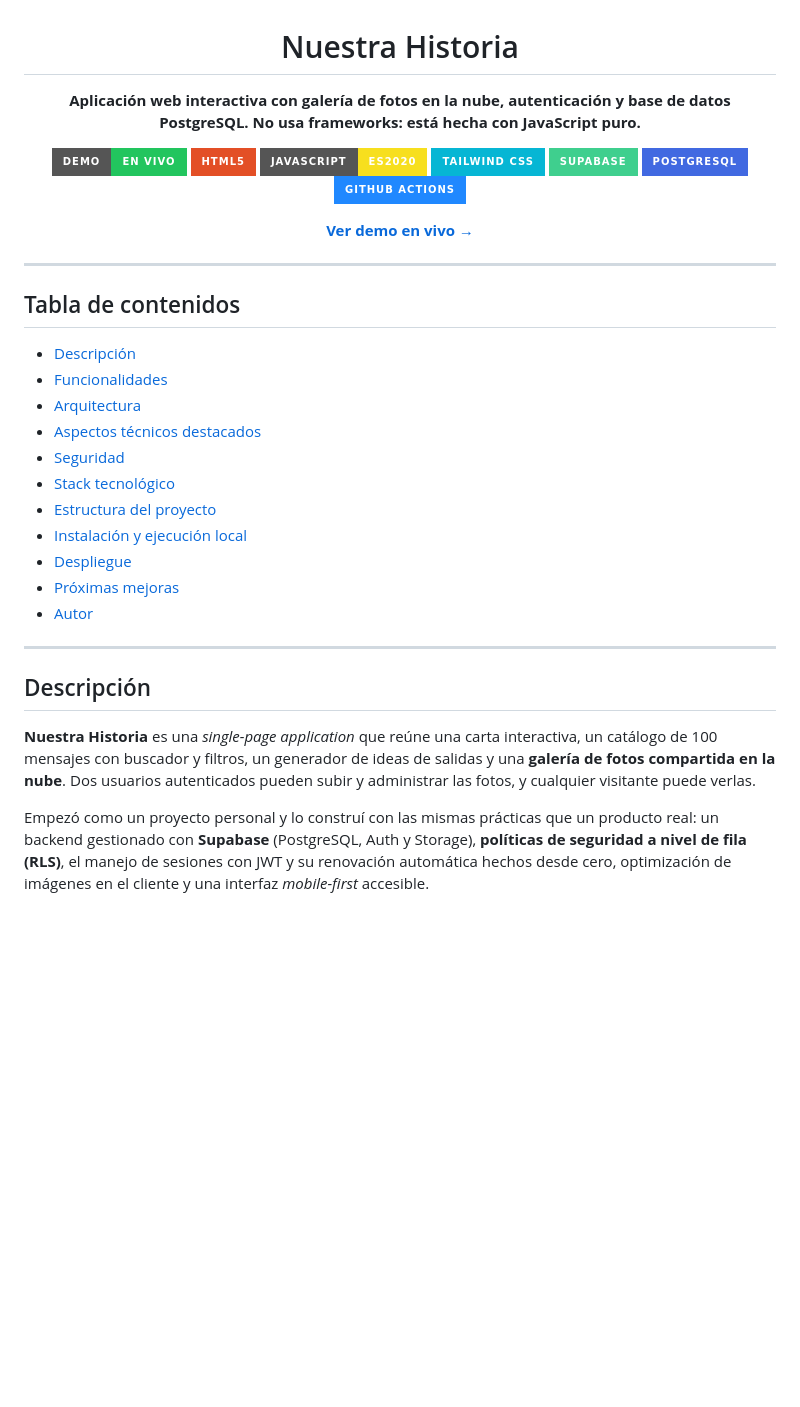
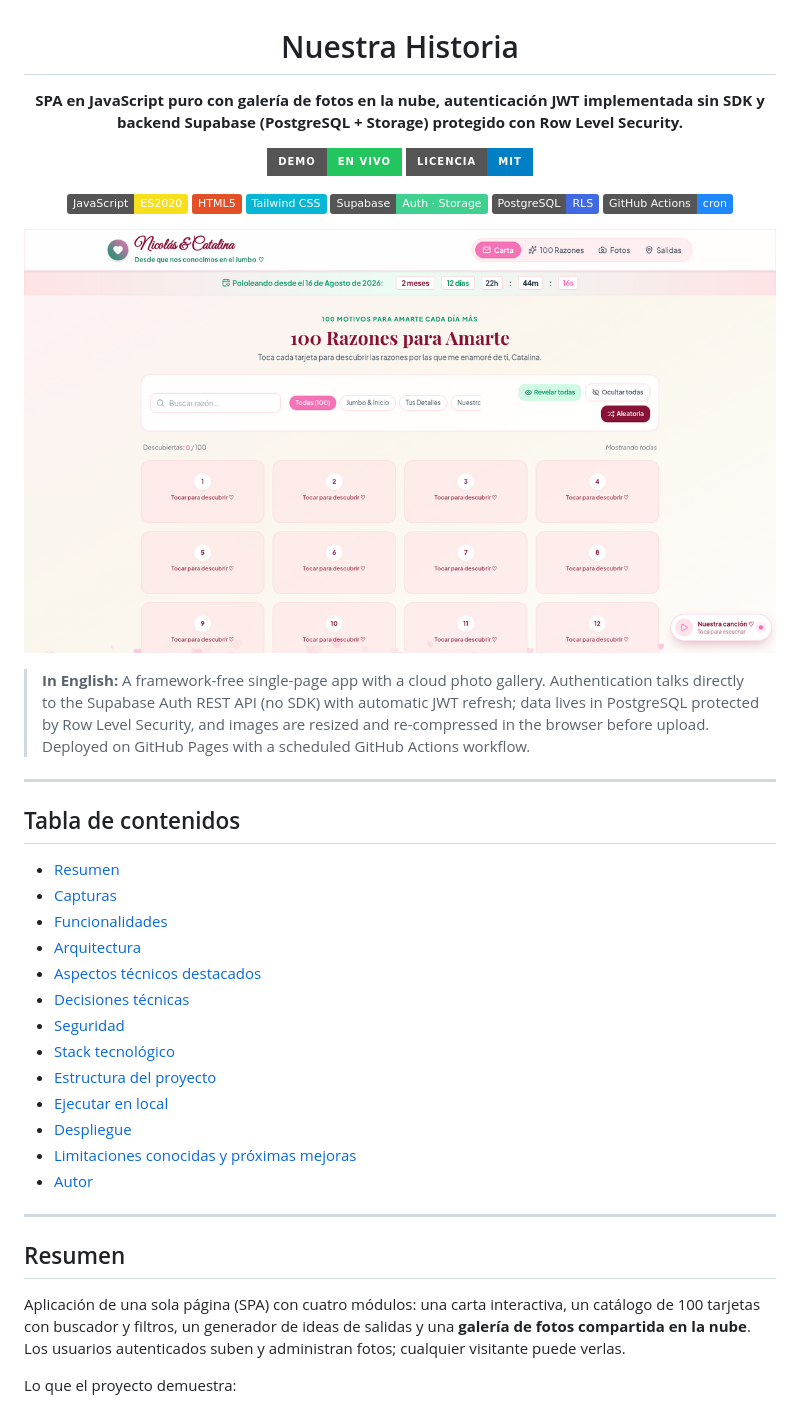
Before and after one commit to arrobaaas/nuestra-historia, a Markdown page: README.md, the part around one of its changes. Rendered like a GitHub page; pictures changed too: docs/img/razones.png (added); badges without logos; blank space fills up the shorter version.

```diff
--- a/README.md
+++ b/README.md
@@ -2,41 +2,47 @@
 
 # Nuestra Historia
 
-**Aplicación web interactiva con galería de fotos en la nube, autenticación y base de datos PostgreSQL. No usa frameworks: está hecha con JavaScript puro.**
+**SPA en JavaScript puro con galería de fotos en la nube, autenticación JWT implementada sin SDK y backend Supabase (PostgreSQL + Storage) protegido con Row Level Security.**
 
 [![Demo](https://img.shields.io/badge/Demo-en%20vivo-22c55e?style=for-the-badge&logo=githubpages&logoColor=white)](https://arrobaaas.github.io/nuestra-historia/)
-![HTML5](https://img.shields.io/badge/HTML5-E34F26?style=for-the-badge&logo=html5&logoColor=white)
-![JavaScript](https://img.shields.io/badge/JavaScript-ES2020-F7DF1E?style=for-the-badge&logo=javascript&logoColor=black)
-![Tailwind CSS](https://img.shields.io/badge/Tailwind%20CSS-06B6D4?style=for-the-badge&logo=tailwindcss&logoColor=white)
-![Supabase](https://img.shields.io/badge/Supabase-3FCF8E?style=for-the-badge&logo=supabase&logoColor=white)
-![PostgreSQL](https://img.shields.io/badge/PostgreSQL-4169E1?style=for-the-badge&logo=postgresql&logoColor=white)
-![GitHub Actions](https://img.shields.io/badge/GitHub%20Actions-2088FF?style=for-the-badge&logo=githubactions&logoColor=white)
+[![Licencia MIT](https://img.shields.io/badge/licencia-MIT-blue?style=for-the-badge)](LICENSE)
 
-[**Ver demo en vivo →**](https://arrobaaas.github.io/nuestra-historia/)
+![JavaScript](https://img.shields.io/badge/JavaScript-ES2020-F7DF1E?logo=javascript&logoColor=black)
+![HTML5](https://img.shields.io/badge/HTML5-E34F26?logo=html5&logoColor=white)
+![Tailwind CSS](https://img.shields.io/badge/Tailwind%20CSS-06B6D4?logo=tailwindcss&logoColor=white)
+![Supabase](https://img.shields.io/badge/Supabase-Auth%20·%20Storage-3FCF8E?logo=supabase&logoColor=white)
+![PostgreSQL](https://img.shields.io/badge/PostgreSQL-RLS-4169E1?logo=postgresql&logoColor=white)
+![GitHub Actions](https://img.shields.io/badge/GitHub%20Actions-cron-2088FF?logo=githubactions&logoColor=white)
+
+![Sección de tarjetas con buscador en tiempo real, filtros por categoría y contador de progreso](docs/img/razones.png)
 
 </div>
+
+> **In English:** A framework-free single-page app with a cloud photo gallery. Authentication talks directly to the Supabase Auth REST API (no SDK) with automatic JWT refresh; data lives in PostgreSQL protected by Row Level Security, and images are resized and re-compressed in the browser before upload. Deployed on GitHub Pages with a scheduled GitHub Actions workflow.
 
 ---
 
 ## Tabla de contenidos
 
-- [Descripción](#descripción)
+- [Resumen](#resumen)
+- [Capturas](#capturas)
 - [Funcionalidades](#funcionalidades)
 - [Arquitectura](#arquitectura)
 - [Aspectos técnicos destacados](#aspectos-técnicos-destacados)
+- [Decisiones técnicas](#decisiones-técnicas)
 - [Seguridad](#seguridad)
 - [Stack tecnológico](#stack-tecnológico)
 - [Estructura del proyecto](#estructura-del-proyecto)
-- [Instalación y ejecución local](#instalación-y-ejecución-local)
+- [Ejecutar en local](#ejecutar-en-local)
 - [Despliegue](#despliegue)
-- [Próximas mejoras](#próximas-mejoras)
+- [Limitaciones conocidas y próximas mejoras](#limitaciones-conocidas-y-próximas-mejoras)
 - [Autor](#autor)
 
 ---
 
-## Descripción
+## Resumen
 
-**Nuestra Historia** es una *single-page application* que reúne una carta interactiva, un catálogo de 100 mensajes con buscador y filtros, un generador de ideas de salidas y una **galería de fotos compartida en la nube**. Dos usuarios autenticados pueden subir y administrar las fotos, y cualquier visitante puede verlas.
+Aplicación de una sola página (SPA) con cuatro módulos: una carta interactiva, un catálogo de 100 tarjetas con buscador y filtros, un generador de ideas de salidas y una **galería de fotos compartida en la nube**. Los usuarios autenticados suben y administran fotos; cualquier visitante puede verlas.
 
-Empezó como un proyecto personal y lo construí con las mismas prácticas que un producto real: un backend gestionado con **Supabase** (PostgreSQL, Auth y Storage), **políticas de seguridad a nivel de fila (RLS)**, el manejo de sesiones con JWT y su renovación automática hechos desde cero, optimización de imágenes en el cliente y una interfaz *mobile-first* accesible.
+Lo que el proyecto demuestra:
 
```
Also changed, not shown: other parts of README.md (+72 -46 lines), docs/img/carta.png (added), 3 other files.
